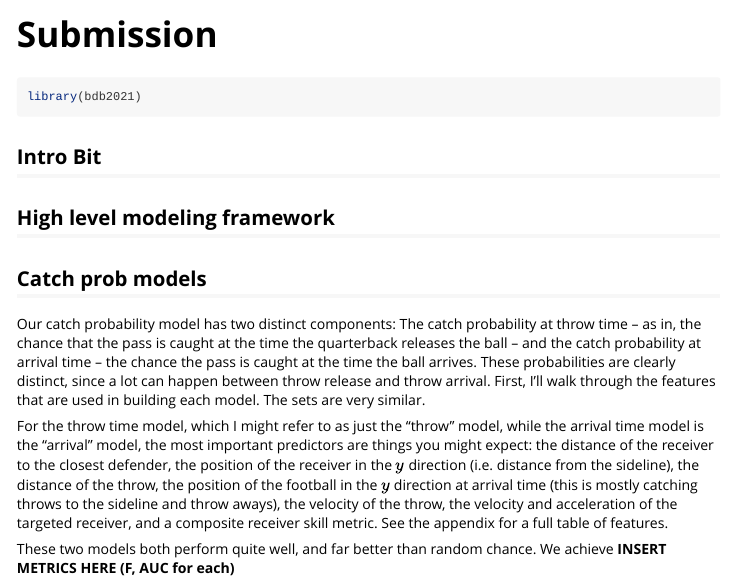
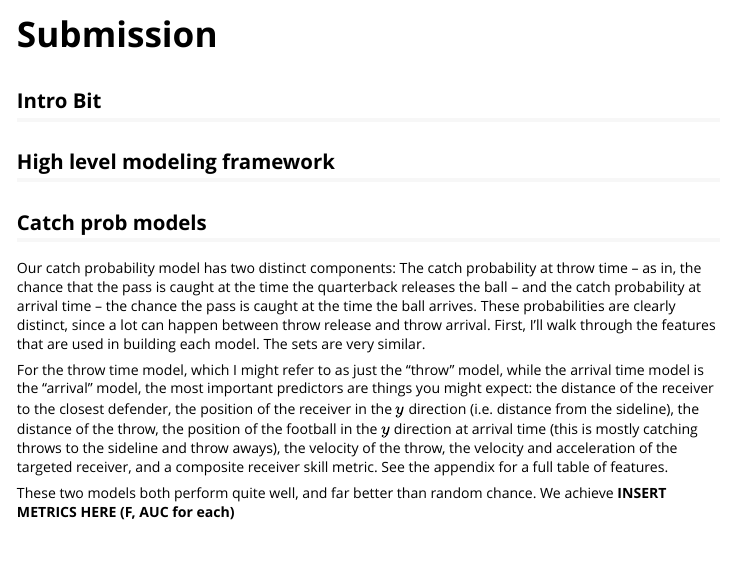
Before and after one commit to hjmbigdatabowl/bdb2021, an R Markdown document (vignettes/submission.Rmd): the page in a window 1100 px wide, from its top. Rendered offline with R 4.5, knitr and Pandoc, with nearby package versions.

Commit message:
Update submission.Rmd

````diff
--- a/vignettes/submission.Rmd
+++ b/vignettes/submission.Rmd
@@ -10,11 +10,12 @@ vignette: >
 ```{r, include = FALSE}
 knitr::opts_chunk$set(
   collapse = TRUE,
-  comment = "#>"
+  comment = "#>",
+  echo = FALSE
 )
 ```
 
-```{r setup}
+```{r setup, include=F}
 library(bdb2021)
 ```
 
````
